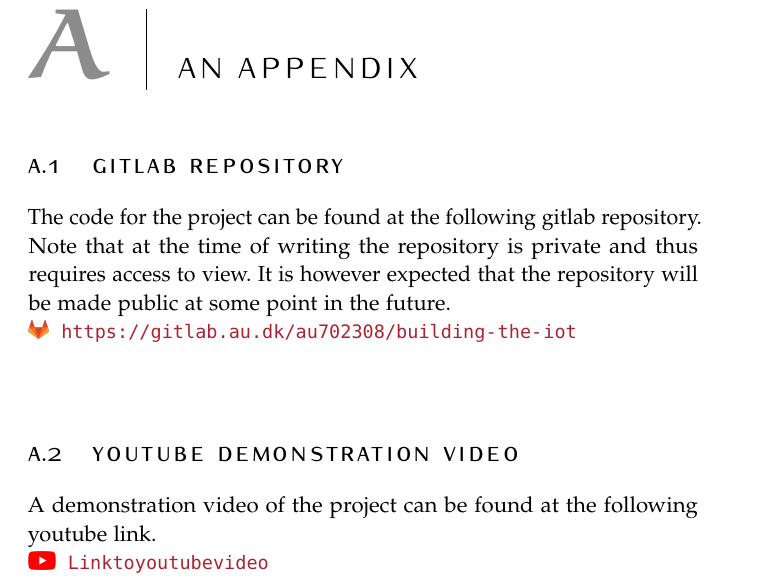
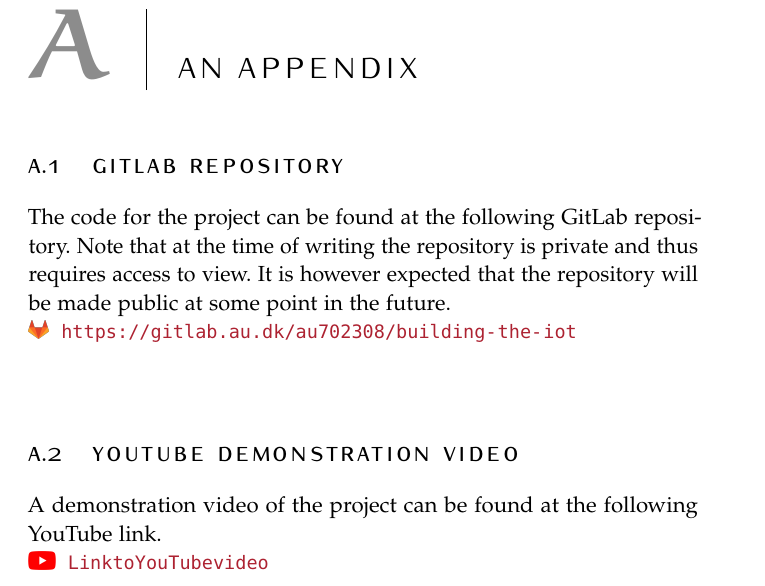
Before and after one commit to Kornimate/p2p-backgammon, a LaTeX thesis (Project/Report/ClassicReport.tex): part of page 17 of 18, cut so that both start at the same text. Compiled offline with pdfLaTeX.

Commit message:
Minor report change

```diff
--- a/Project/Report/ClassicReport.tex
+++ b/Project/Report/ClassicReport.tex
@@ -167,13 +167,13 @@ The following is a list of features that we would have liked to implement, but d
 \chapter{An appendix}
 \label{cha:an-appendix}
 
-\section{Gitlab Repository}
-The code for the project can be found at the following gitlab repository. Note that at the time of writing the repository is private and thus requires access to view. It is however expected that the repository will be made public at some point in the future.\\
+\section{GitLab Repository}
+The code for the project can be found at the following GitLab repository. Note that at the time of writing the repository is private and thus requires access to view. It is however expected that the repository will be made public at some point in the future.\\
 \gitlab{https://gitlab.au.dk/au702308/building-the-iot}
 
-\section{Youtube demonstration video}
-A demonstration video of the project can be found at the following youtube link.\\
-\youtube{Link to youtube video}
+\section{YouTube demonstration video}
+A demonstration video of the project can be found at the following YouTube link.\\
+\youtube{Link to YouTube video}
 
 
 
```
